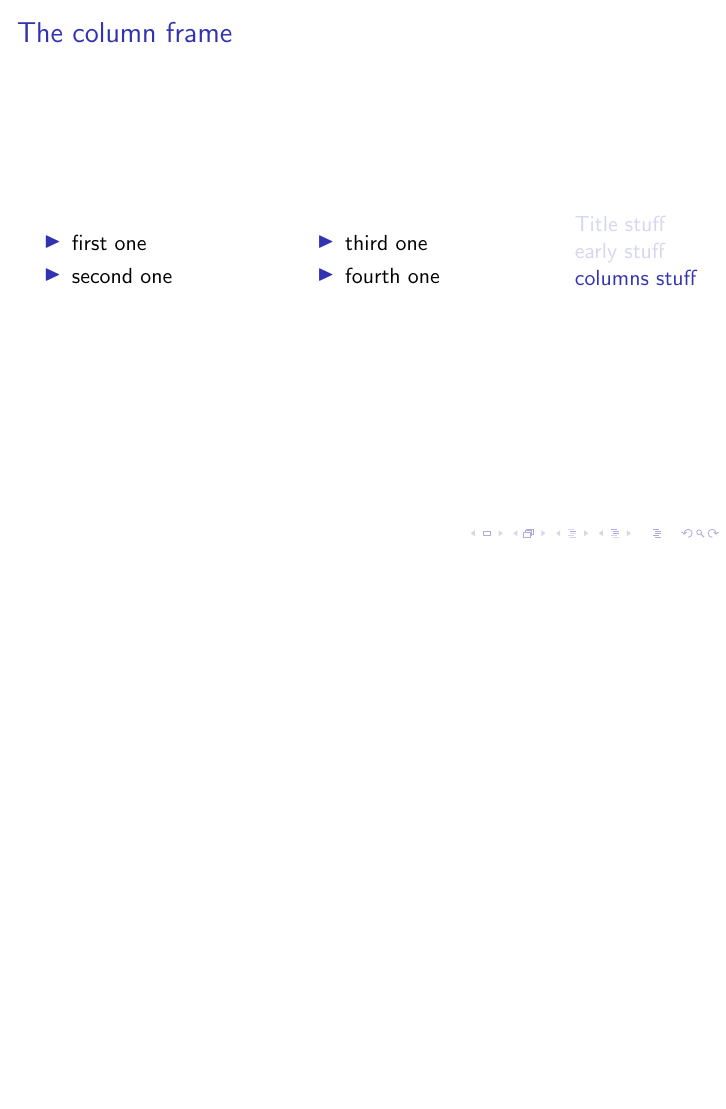
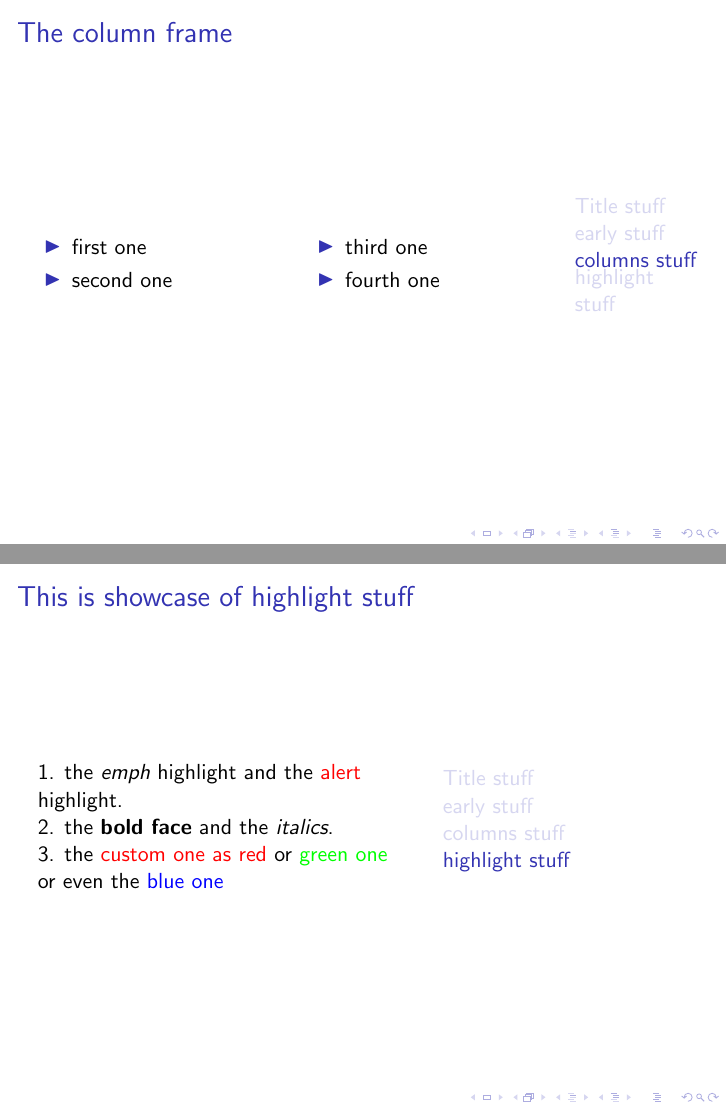
Before and after one commit to HORIZON-Donut/LaTeX-practice, LaTeX slides (presentation.tex): page 3 of 3 before the commit and pages 3 and 4 of 4 after it, the two joined at a grey line, the shorter picture padded with empty space. Compiled offline with pdfLaTeX.

Commit message:
Add frame of highlighting stuff

```diff
--- a/presentation.tex
+++ b/presentation.tex
@@ -63,4 +63,23 @@
 
 \end{frame}
 
+\section{highlight stuff}
+\begin{frame}
+\frametitle{This is showcase of highlight stuff}
+
+\begin{columns}
+
+\begin{column}{0.6\textwidth}
+
+1. the \emph{emph} highlight and the \alert{alert} highlight.\\
+2. the \textbf{bold face} and the \textit{italics}.\\
+3. the \textcolor{red}{custom one as red} or \textcolor{green}{green one} or even the \textcolor{blue}{blue one}
+\end{column}
+
+\begin{column}{0.4\textwidth}
+\tableofcontents[currentsection]
+\end{column}
+\end{columns}
+\end{frame}
+
 \end{document}
```
